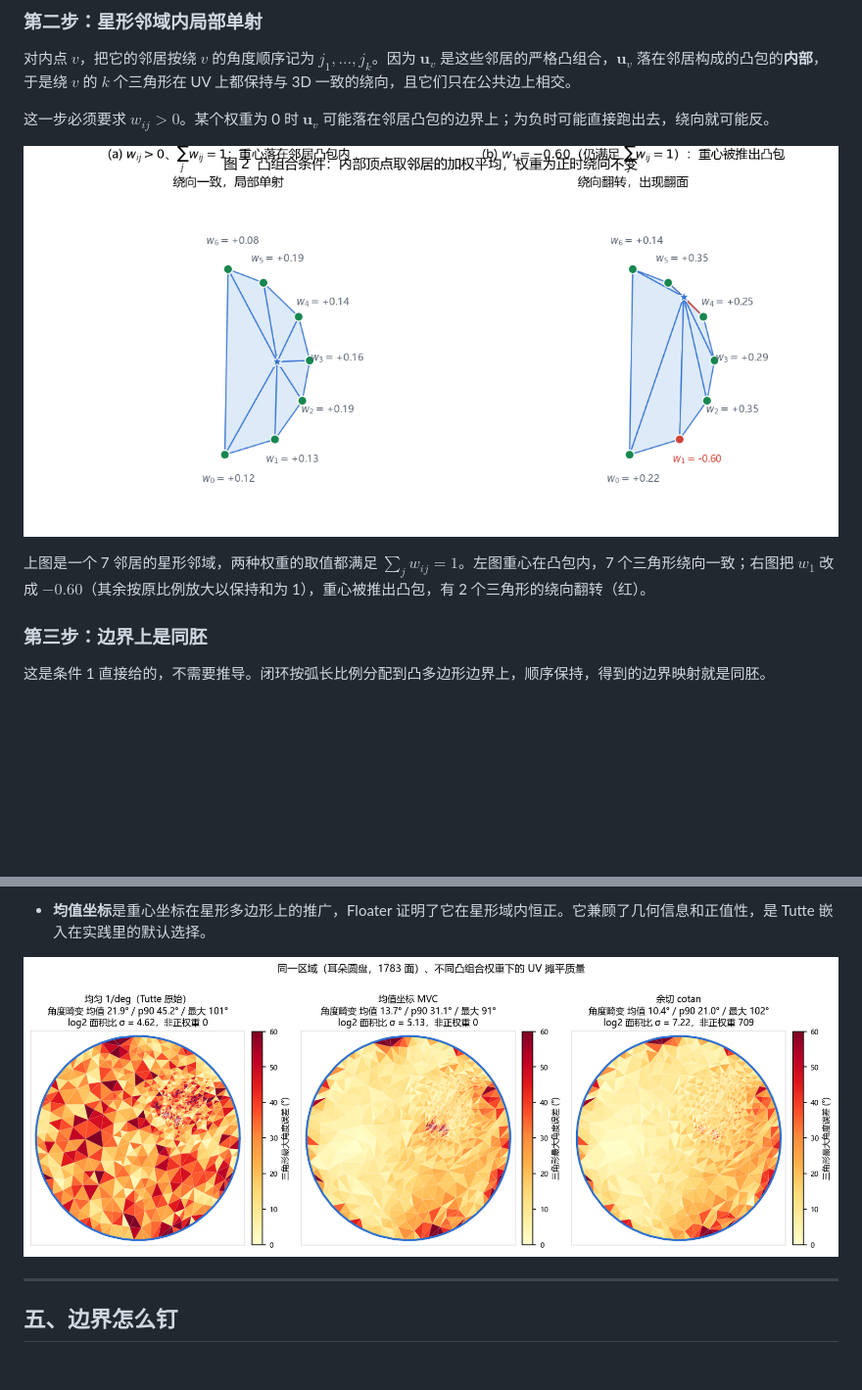
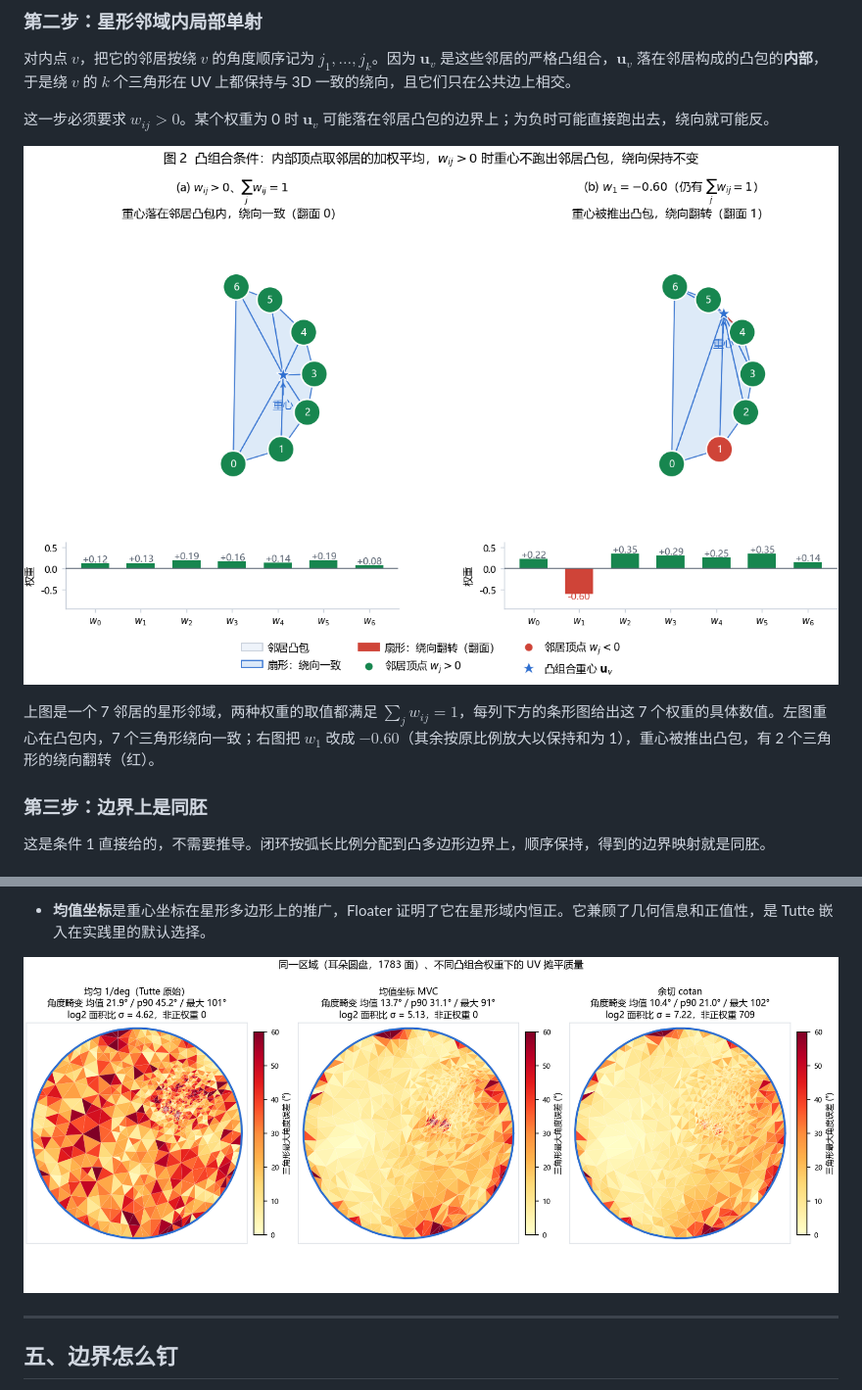
Before and after one commit to listenzcc/tutte-theorem-1, a Markdown page: blog-tutte-theory.md, 2 parts joined by grey strips. Shown: that part at 98% size. Rendered like a GitHub page; pictures changed too: figs/fig6-weights.png, figs/theory2-convex-combo.png; blank space fills up the shorter version.

```diff
--- a/blog-tutte-theory.md
+++ b/blog-tutte-theory.md
@@ -67,7 +67,7 @@ $$f(M) \subseteq \operatorname{conv}\big(f(\partial M)\big) = \Omega$$
 
 ![凸组合条件：权重全为正时重心落在邻居凸包内，出现负权重时重心被推出凸包](figs/theory2-convex-combo.png)
 
-上图是一个 7 邻居的星形邻域，两种权重的取值都满足 $\sum_j w_{ij} = 1$。左图重心在凸包内，7 个三角形绕向一致；右图把 $w_1$ 改成 $-0.60$（其余按原比例放大以保持和为 1），重心被推出凸包，有 2 个三角形的绕向翻转（红）。
+上图是一个 7 邻居的星形邻域，两种权重的取值都满足 $\sum_j w_{ij} = 1$，每列下方的条形图给出这 7 个权重的具体数值。左图重心在凸包内，7 个三角形绕向一致；右图把 $w_1$ 改成 $-0.60$（其余按原比例放大以保持和为 1），重心被推出凸包，有 2 个三角形的绕向翻转（红）。
 
 ### 第三步：边界上是同胚
 
```
Also changed, not shown: README.md (+2 -0 lines), 3 other files.
